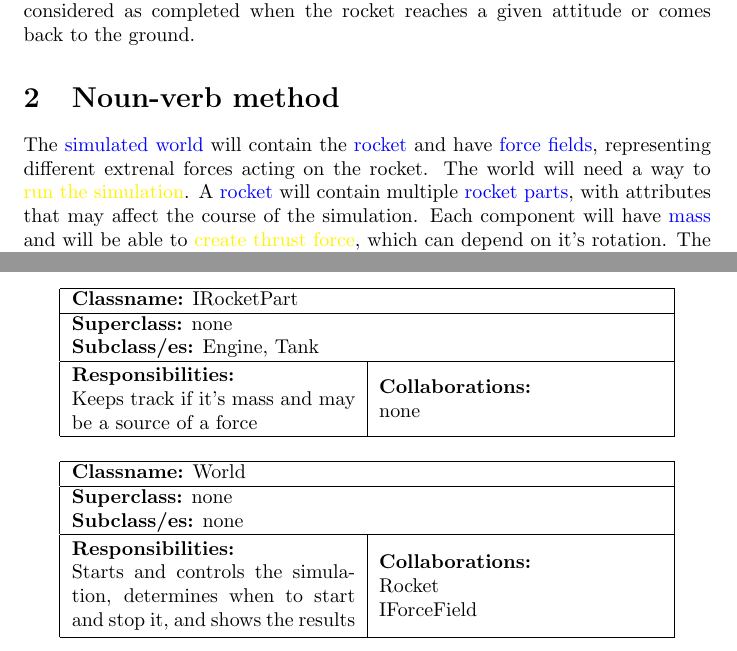
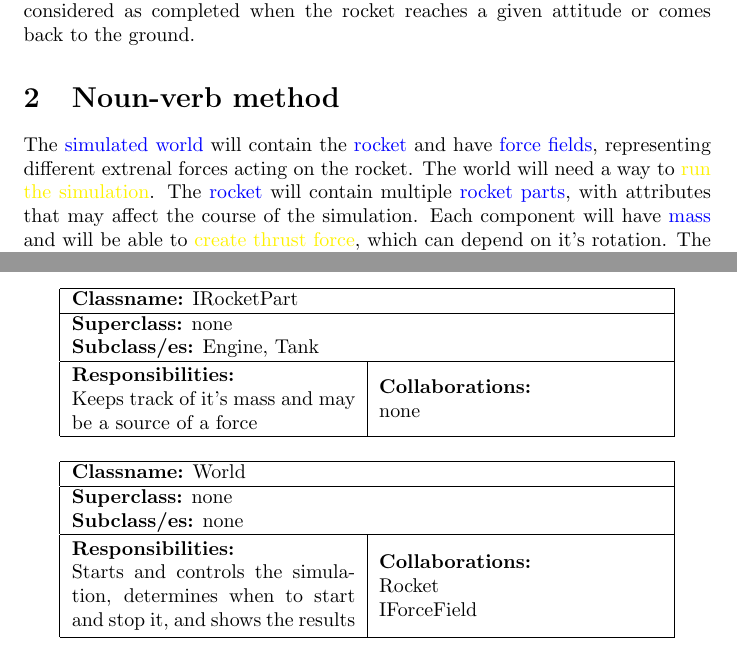
Before and after one commit to szyminson/oop-project, a LaTeX document (docs/milestone_2.tex): two parts of pages 1 and 4 of 5, joined at a grey line, cut so that both start at the same text. Compiled offline with pdfLaTeX.

Commit message:
Small changes

```diff
--- a/docs/milestone_2.tex
+++ b/docs/milestone_2.tex
@@ -18,7 +18,7 @@
 The main goal of this project is to run a simulation of liftoff and flight of a rocket. The rocket will be composed of sub-assemblies, such as an engine and a fuel container. Parameters of these components and external factors will have an influence on the final result of the simulation. The whole process will be considered as completed when the rocket reaches a given attitude or comes back to the ground.
 
 \section{Noun-verb method}
-The \textcolor{blue}{simulated world} will contain the \textcolor{blue}{rocket} and have \textcolor{blue}{force fields}, representing different extrenal forces acting on the rocket. The world will need a way to \textcolor{yellow}{run the simulation}. A \textcolor{blue}{rocket} will contain multiple \textcolor{blue}{rocket parts}, with attributes that may affect the course of the simulation. Each component will have \textcolor{blue}{mass} and will be able to \textcolor{yellow}{create thrust force}, which can depend on it's rotation. The \textcolor{blue}{engine} will \textcolor{yellow}{create thrust force} based on a \textcolor{blue}{thrust curve} provided by the user and the \textcolor{blue}{amount of remaining fuel} in the \textcolor{blue}{fuel tank}. The movement of the \textcolor{blue}{rocket} will depend on the \textcolor{blue}{force of gravity}, \textcolor{blue}{wind} and \textcolor{blue}{air resistance}. The world simulation will also \textcolor{yellow}{check whether the rocket has reached a given attitude or returned to the ground}, and stop the simulation.
+The \textcolor{blue}{simulated world} will contain the \textcolor{blue}{rocket} and have \textcolor{blue}{force fields}, representing different extrenal forces acting on the rocket. The world will need a way to \textcolor{yellow}{run the simulation}. The \textcolor{blue}{rocket} will contain multiple \textcolor{blue}{rocket parts}, with attributes that may affect the course of the simulation. Each component will have \textcolor{blue}{mass} and will be able to \textcolor{yellow}{create thrust force}, which can depend on it's rotation. The \textcolor{blue}{engine} will \textcolor{yellow}{create thrust force} based on a \textcolor{blue}{thrust curve} provided by the user and the \textcolor{blue}{amount of remaining fuel} in the \textcolor{blue}{fuel tank}. The movement of the \textcolor{blue}{rocket} will depend on the \textcolor{blue}{force of gravity}, \textcolor{blue}{wind} and \textcolor{blue}{air resistance}. The world simulation will also \textcolor{yellow}{check whether the rocket has reached a given attitude or returned to the ground}, and stop the simulation.
 
 \section{Use case diagram}
 \includegraphics[width=17cm,center]{use_case_diagram.png}
@@ -123,7 +123,7 @@ The \textcolor{blue}{simulated world} will contain the \textcolor{blue}{rocket}
 \multicolumn{2}{|l|}{\textbf{Superclass:} none}\\
 \multicolumn{2}{|l|}{\textbf{Subclass/es:} Engine, Tank}\\
 \hline
-\parbox[]{5cm}{\vspace{3px}\textbf{Responsibilities:} \\Keeps track if it's mass and may be a source of a force\vspace{3px}} & \parbox[]{5cm}{\textbf{Collaborations:}\\none}\\
+\parbox[]{5cm}{\vspace{3px}\textbf{Responsibilities:} \\Keeps track of it's mass and may be a source of a force\vspace{3px}} & \parbox[]{5cm}{\textbf{Collaborations:}\\none}\\
 \hline
  \end{tabular}\vspace{.4cm}
 
```
